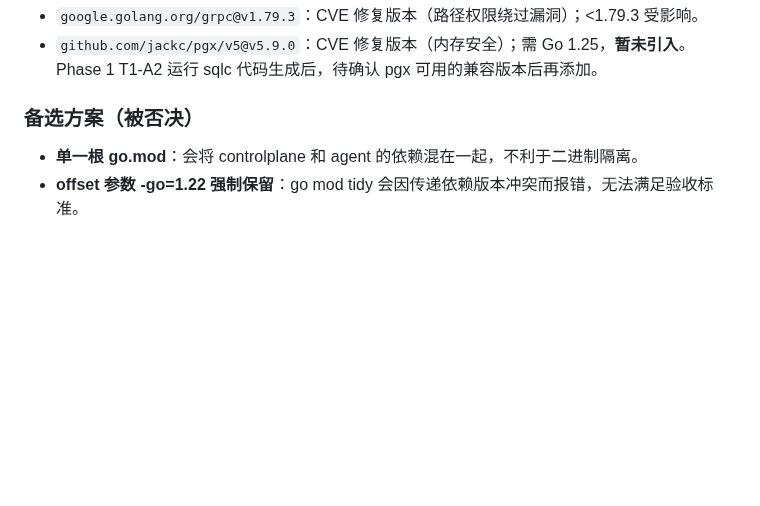
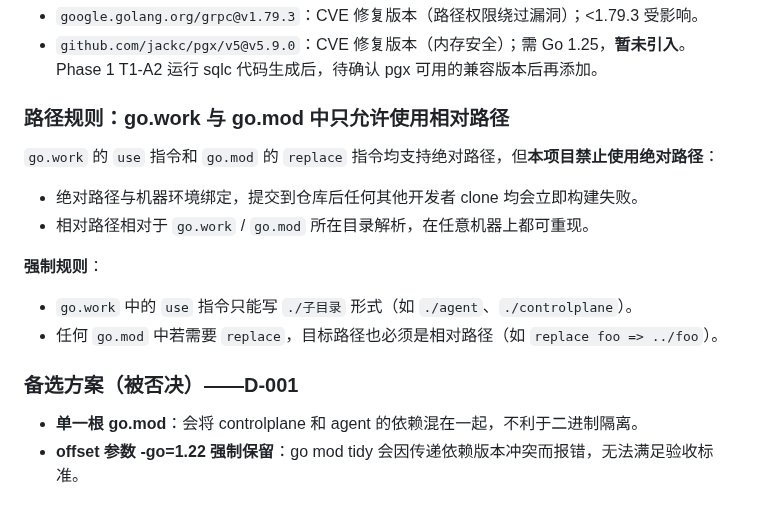
Before and after one commit to byw-dev/fileagent, a Markdown page: DECISIONS.md, the part around the change. Rendered like a GitHub page; blank space fills up the shorter version.

Commit message:
docs(decisions): add go.work relative-path rule to D-001
go.work supports both absolute and relative paths, but absolute paths
are machine-specific and break portability. Document the mandatory
relative-path rule in D-001 for use directives and replace directives.

Agent-Logs-Url: https://github.com/byw-dev/fileagent/sessions/45ca20a4-ced6-4029-b265-49002a5efff5

Co-authored-by: Anebrithien <5357409+Anebrithien@users.noreply.github.com>

```diff
--- a/DECISIONS.md
+++ b/DECISIONS.md
@@ -34,7 +34,18 @@
 - `github.com/jackc/pgx/v5@v5.9.0`：CVE 修复版本（内存安全）；需 Go 1.25，**暂未引入**。
   Phase 1 T1-A2 运行 sqlc 代码生成后，待确认 pgx 可用的兼容版本后再添加。
 
-### 备选方案（被否决）
+### 路径规则：go.work 与 go.mod 中只允许使用相对路径
+
+`go.work` 的 `use` 指令和 `go.mod` 的 `replace` 指令均支持绝对路径，但**本项目禁止使用绝对路径**：
+
+- 绝对路径与机器环境绑定，提交到仓库后任何其他开发者 clone 均会立即构建失败。
+- 相对路径相对于 `go.work` / `go.mod` 所在目录解析，在任意机器上都可重现。
+
+**强制规则**：
+- `go.work` 中的 `use` 指令只能写 `./子目录` 形式（如 `./agent`、`./controlplane`）。
+- 任何 `go.mod` 中若需要 `replace`，目标路径也必须是相对路径（如 `replace foo => ../foo`）。
+
+### 备选方案（被否决）——D-001
 
 - **单一根 go.mod**：会将 controlplane 和 agent 的依赖混在一起，不利于二进制隔离。
 - **offset 参数 -go=1.22 强制保留**：go mod tidy 会因传递依赖版本冲突而报错，无法满足验收标准。
```
